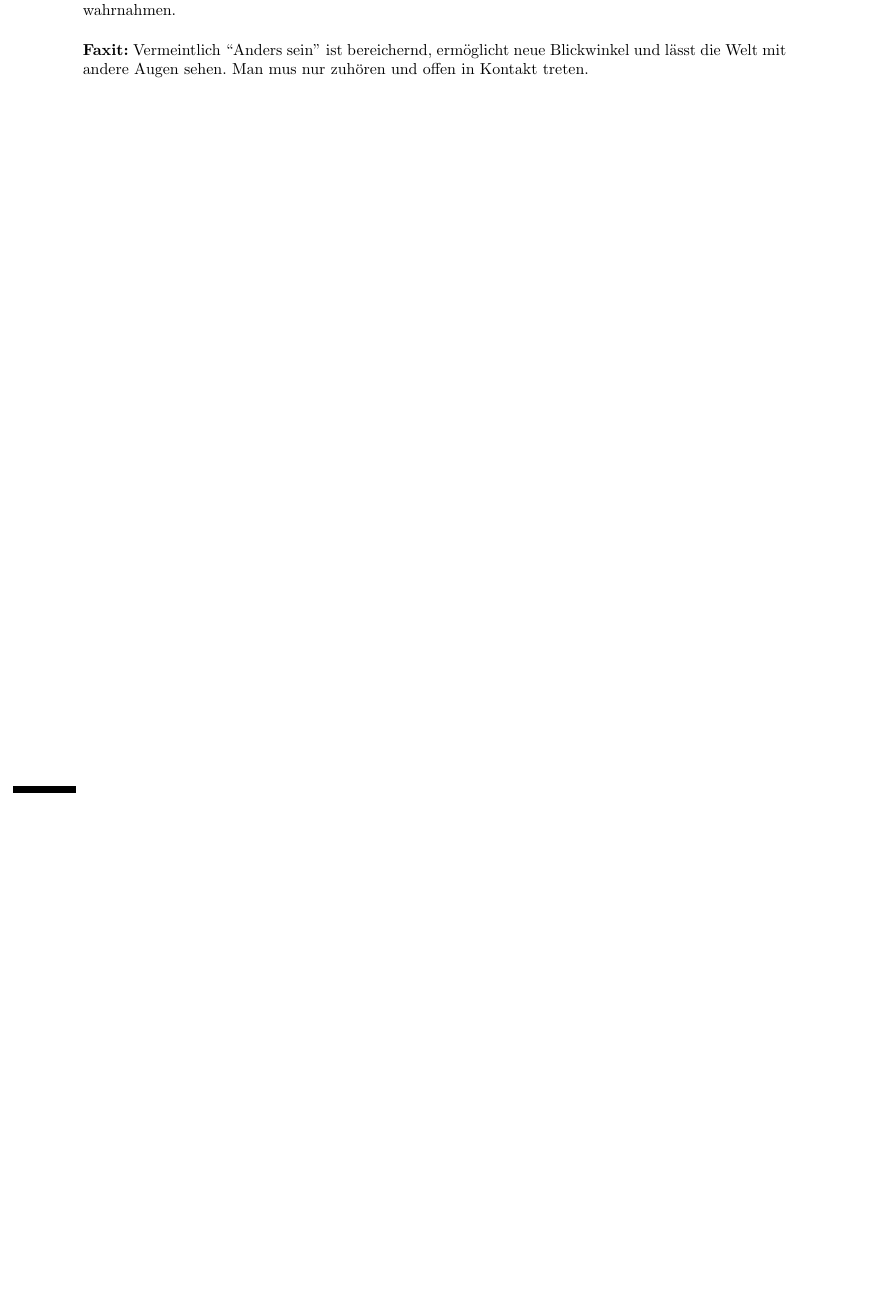
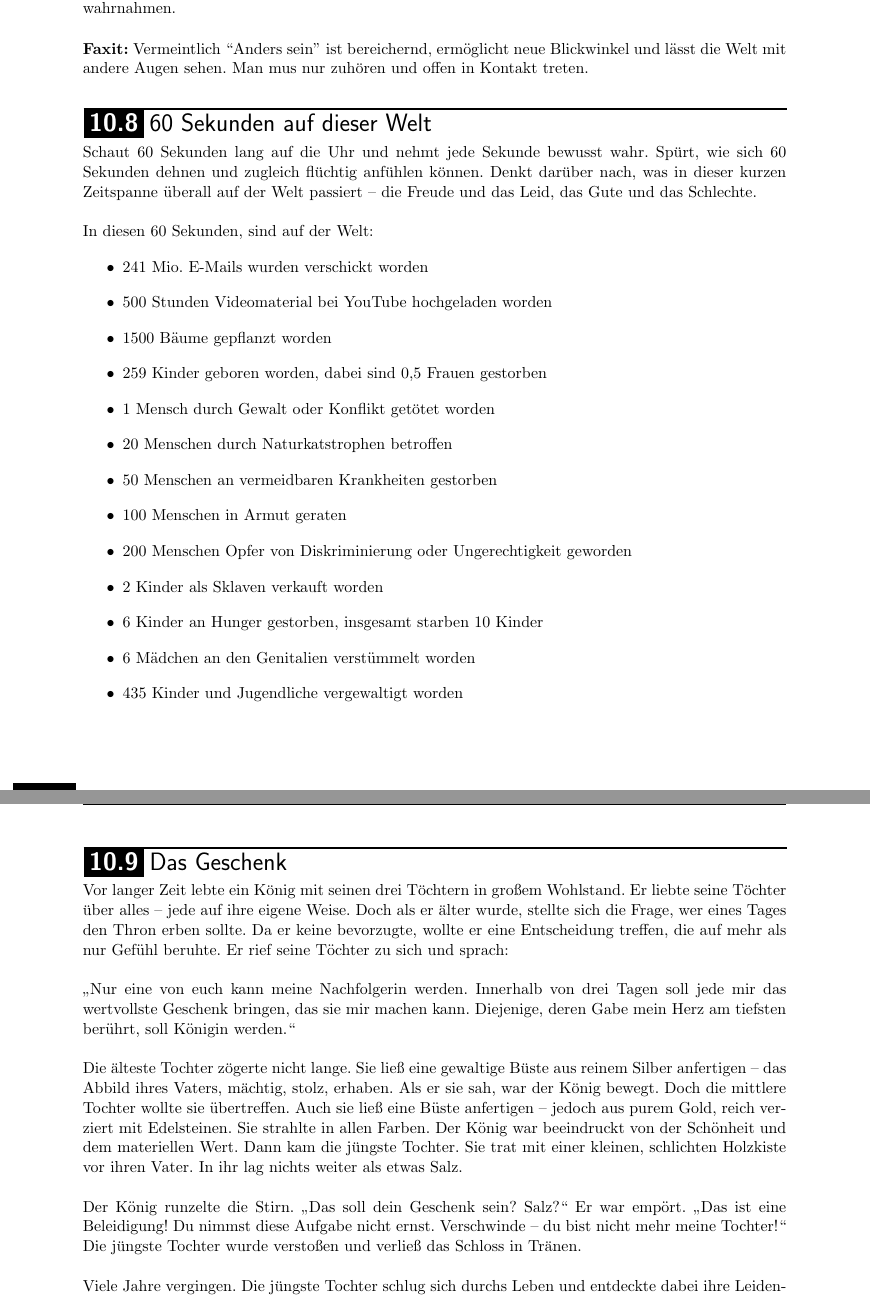
Before and after one commit to Jugendteam-WHV/Spielesammlung, a LaTeX book (A4/Jugendteam_Spielesammlung_A4.tex, which reads A4/Impulse/Inpulse.tex): part of page 94 of 111 before the commit and two parts of pages 94 and 95 of 113 after it, the two joined at a grey line, cut so that both start at the same text, the shorter picture padded with empty space. Compiled offline with pdfLaTeX.

Commit message:
60 Sekunden & Das GEschenk

```diff
--- a/A4/Impulse/Inpulse.tex
+++ b/A4/Impulse/Inpulse.tex
@@ -45,3 +45,39 @@ Da merkten die Eltern, dass ihr Kind nicht nur Schwarz und Weiß sah wie sie sel
 
 \textbf{Faxit:}
 Vermeintlich “Anders sein” ist bereichernd, ermöglicht neue Blickwinkel und lässt die Welt mit andere Augen sehen. Man mus nur zuhören und offen in Kontakt treten.
+
+\Section{60 Sekunden auf dieser Welt}
+
+Schaut 60 Sekunden lang auf die Uhr und nehmt jede Sekunde bewusst wahr. Spürt, wie sich 60 Sekunden dehnen und zugleich flüchtig anfühlen können. Denkt darüber nach, was in dieser kurzen Zeitspanne überall auf der Welt passiert – die Freude und das Leid, das Gute und das Schlechte. \\
+\newline
+In diesen 60 Sekunden, sind auf der Welt:
+\begin{itemize}
+	\item 241 Mio. E-Mails wurden verschickt worden
+	\item 500 Stunden Videomaterial bei YouTube hochgeladen worden
+	\item 1500 Bäume gepflanzt worden
+	\item 259 Kinder geboren worden, dabei sind 0,5 Frauen gestorben
+	\item 1 Mensch durch Gewalt oder Konflikt getötet worden
+	\item 20 Menschen durch Naturkatstrophen betroffen
+	\item 50 Menschen an vermeidbaren Krankheiten gestorben
+	\item 100 Menschen in Armut geraten
+	\item 200 Menschen Opfer von Diskriminierung oder Ungerechtigkeit geworden
+	\item 2 Kinder als Sklaven verkauft worden
+	\item 6 Kinder an Hunger gestorben, insgesamt starben 10 Kinder
+	\item 6 Mädchen an den Genitalien verstümmelt worden
+	\item 435 Kinder und Jugendliche vergewaltigt worden
+\end{itemize}
+
+\Section{Das Geschenk}
+
+Vor langer Zeit lebte ein König mit seinen drei Töchtern in großem Wohlstand. Er liebte seine Töchter über alles – jede auf ihre eigene Weise. Doch als er älter wurde, stellte sich die Frage, wer eines Tages den Thron erben sollte. Da er keine bevorzugte, wollte er eine Entscheidung treffen, die auf mehr als nur Gefühl beruhte.
+Er rief seine Töchter zu sich und sprach:\\ \\
+„Nur eine von euch kann meine Nachfolgerin werden. Innerhalb von drei Tagen soll jede mir das wertvollste Geschenk bringen, das sie mir machen kann. Diejenige, deren Gabe mein Herz am tiefsten berührt, soll Königin werden.“\\ \\
+Die älteste Tochter zögerte nicht lange. Sie ließ eine gewaltige Büste aus reinem Silber anfertigen – das Abbild ihres Vaters, mächtig, stolz, erhaben. Als er sie sah, war der König bewegt.
+Doch die mittlere Tochter wollte sie übertreffen. Auch sie ließ eine Büste anfertigen – jedoch aus purem Gold, reich verziert mit Edelsteinen. Sie strahlte in allen Farben. Der König war beeindruckt von der Schönheit und dem materiellen Wert.
+Dann kam die jüngste Tochter. Sie trat mit einer kleinen, schlichten Holzkiste vor ihren Vater. In ihr lag nichts weiter als etwas Salz.\\ \\
+Der König runzelte die Stirn.
+„Das soll dein Geschenk sein? Salz?“
+Er war empört.
+„Das ist eine Beleidigung! Du nimmst diese Aufgabe nicht ernst. Verschwinde – du bist nicht mehr meine Tochter!“
+Die jüngste Tochter wurde verstoßen und verließ das Schloss in Tränen.\\ \\
+Viele Jahre vergingen. Die jüngste Tochter schlug sich durchs Leben und entdeckte dabei ihre Leidenschaft fürs Kochen. Sie wurde zur besten Köchin des Landes – talentiert, kreativ, mit einem feinen Gespür für Aromen.\\ \\
```
Also changed, not shown: A4/Impulse/Inpulse.tex (9 more changed lines), 2 other files.
